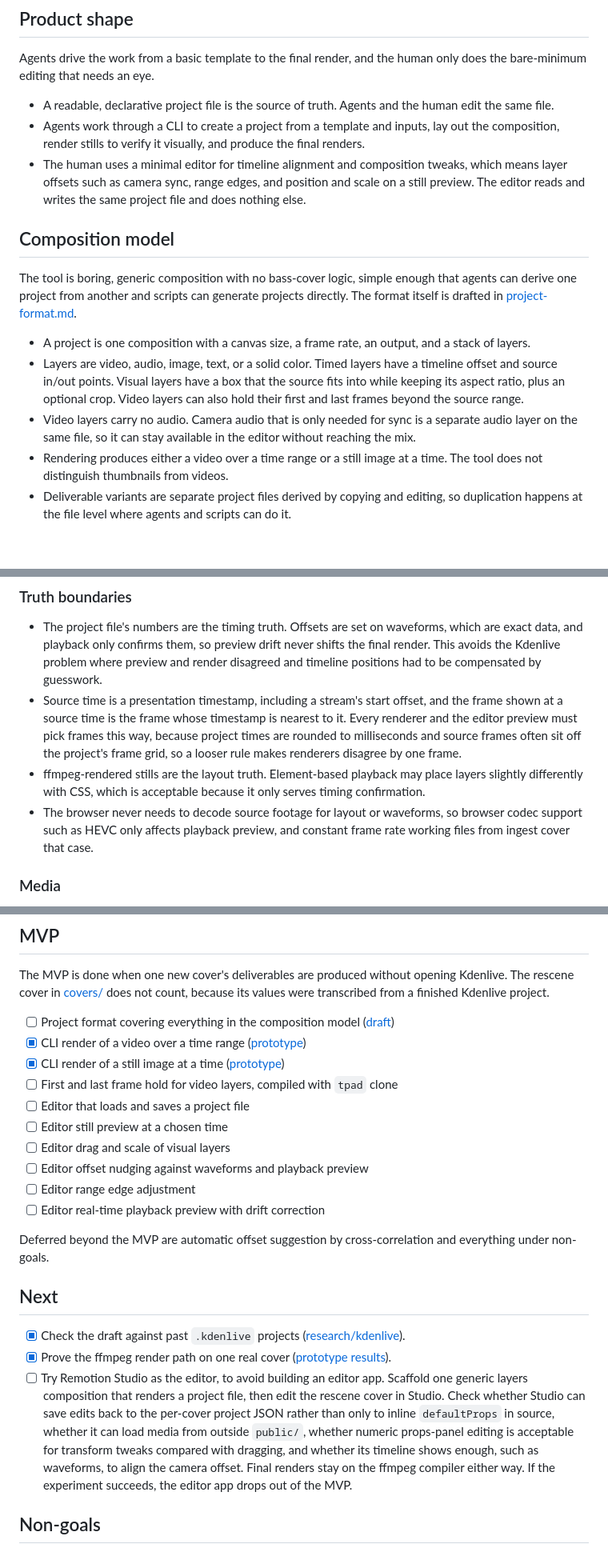
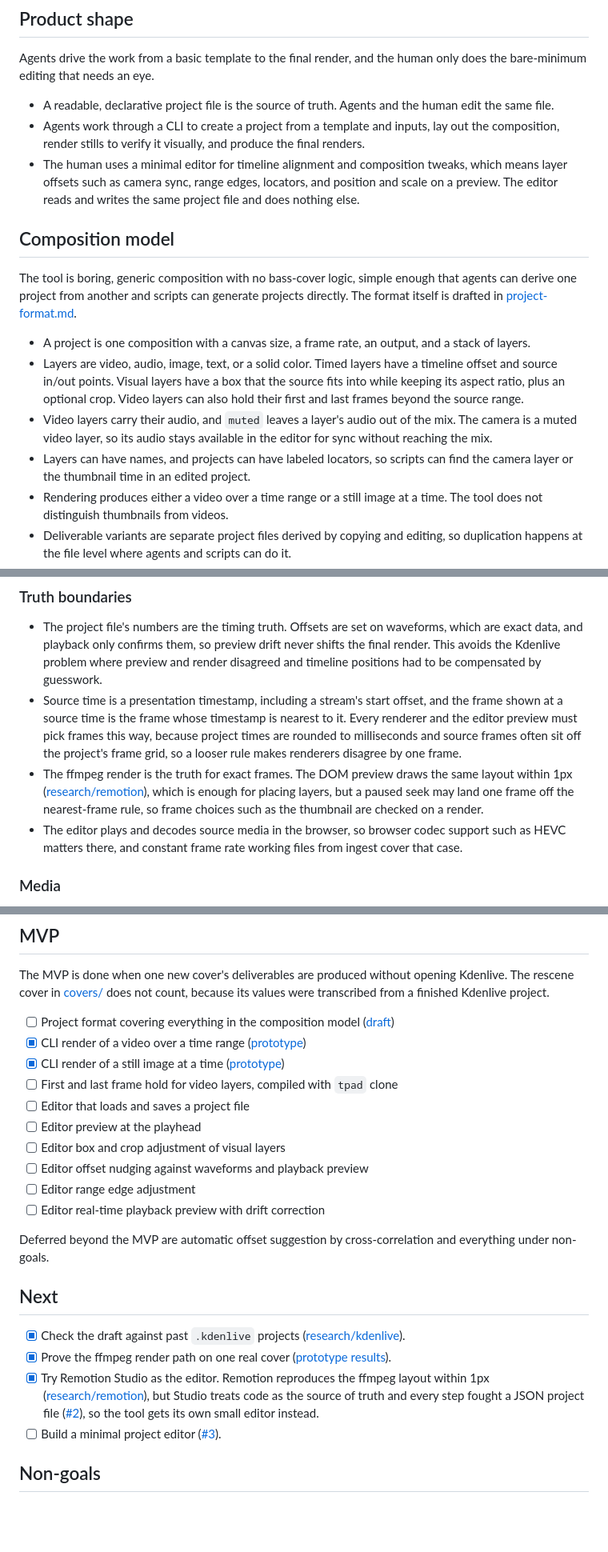
Before and after one commit to hi-ogawa/toy-compositor, a Markdown page: docs/plan.md, 3 parts joined by grey strips. Shown at 80% size. GitHub-like rendering; blank space fills up the shorter version.

Commit message:
docs: record the Studio result and the new editor direction in the plan
Co-Authored-By: Claude Opus 5.5 <noreply@anthropic.com>

```diff
--- a/docs/plan.md
+++ b/docs/plan.md
@@ -16,7 +16,7 @@ Agents drive the work from a basic template to the final render, and the human o
 
 - A readable, declarative project file is the source of truth. Agents and the human edit the same file.
 - Agents work through a CLI to create a project from a template and inputs, lay out the composition, render stills to verify it visually, and produce the final renders.
-- The human uses a minimal editor for timeline alignment and composition tweaks, which means layer offsets such as camera sync, range edges, and position and scale on a still preview. The editor reads and writes the same project file and does nothing else.
+- The human uses a minimal editor for timeline alignment and composition tweaks, which means layer offsets such as camera sync, range edges, locators, and position and scale on a preview. The editor reads and writes the same project file and does nothing else.
 
 ## Composition model
 
@@ -24,7 +24,8 @@ The tool is boring, generic composition with no bass-cover logic, simple enough
 
 - A project is one composition with a canvas size, a frame rate, an output, and a stack of layers.
 - Layers are video, audio, image, text, or a solid color. Timed layers have a timeline offset and source in/out points. Visual layers have a box that the source fits into while keeping its aspect ratio, plus an optional crop. Video layers can also hold their first and last frames beyond the source range.
-- Video layers carry no audio. Camera audio that is only needed for sync is a separate audio layer on the same file, so it can stay available in the editor without reaching the mix.
+- Video layers carry their audio, and `muted` leaves a layer's audio out of the mix. The camera is a muted video layer, so its audio stays available in the editor for sync without reaching the mix.
+- Layers can have names, and projects can have labeled locators, so scripts can find the camera layer or the thumbnail time in an edited project.
 - Rendering produces either a video over a time range or a still image at a time. The tool does not distinguish thumbnails from videos.
 - Deliverable variants are separate project files derived by copying and editing, so duplication happens at the file level where agents and scripts can do it.
 - Canvases follow platform standards rather than past Kdenlive outputs, so horizontal is 1920x1080 at 30fps and vertical is native 1080x1920 at 30fps.
@@ -45,8 +46,8 @@ It has four parts:
 
 - The project file's numbers are the timing truth. Offsets are set on waveforms, which are exact data, and playback only confirms them, so preview drift never shifts the final render. This avoids the Kdenlive problem where preview and render disagreed and timeline positions had to be compensated by guesswork.
 - Source time is a presentation timestamp, including a stream's start offset, and the frame shown at a source time is the frame whose timestamp is nearest to it. Every renderer and the editor preview must pick frames this way, because project times are rounded to milliseconds and source frames often sit off the project's frame grid, so a looser rule makes renderers disagree by one frame.
-- ffmpeg-rendered stills are the layout truth. Element-based playback may place layers slightly differently with CSS, which is acceptable because it only serves timing confirmation.
-- The browser never needs to decode source footage for layout or waveforms, so browser codec support such as HEVC only affects playback preview, and constant frame rate working files from ingest cover that case.
+- The ffmpeg render is the truth for exact frames. The DOM preview draws the same layout within 1px ([research/remotion](../research/remotion/README.md)), which is enough for placing layers, but a paused seek may land one frame off the nearest-frame rule, so frame choices such as the thumbnail are checked on a render.
+- The editor plays and decodes source media in the browser, so browser codec support such as HEVC matters there, and constant frame rate working files from ingest cover that case.
 
 ### Media
 
@@ -62,8 +63,8 @@ The MVP is done when one new cover's deliverables are produced without opening K
 - [x] CLI render of a still image at a time ([prototype](../prototypes/2026-09-26-ffmpeg-compiler/))
 - [ ] First and last frame hold for video layers, compiled with `tpad` clone
 - [ ] Editor that loads and saves a project file
-- [ ] Editor still preview at a chosen time
-- [ ] Editor drag and scale of visual layers
+- [ ] Editor preview at the playhead
+- [ ] Editor box and crop adjustment of visual layers
 - [ ] Editor offset nudging against waveforms and playback preview
 - [ ] Editor range edge adjustment
 - [ ] Editor real-time playback preview with drift correction
@@ -74,7 +75,8 @@ Deferred beyond the MVP are automatic offset suggestion by cross-correlation and
 
 - [x] Check the draft against past `.kdenlive` projects ([research/kdenlive](../research/kdenlive/README.md)).
 - [x] Prove the ffmpeg render path on one real cover ([prototype results](../prototypes/2026-09-26-ffmpeg-compiler/README.md)).
-- [ ] Try Remotion Studio as the editor, to avoid building an editor app. Scaffold one generic layers composition that renders a project file, then edit the rescene cover in Studio. Check whether Studio can save edits back to the per-cover project JSON rather than only to inline `defaultProps` in source, whether it can load media from outside `public/`, whether numeric props-panel editing is acceptable for transform tweaks compared with dragging, and whether its timeline shows enough, such as waveforms, to align the camera offset. Final renders stay on the ffmpeg compiler either way. If the experiment succeeds, the editor app drops out of the MVP.
+- [x] Try Remotion Studio as the editor. Remotion reproduces the ffmpeg layout within 1px ([research/remotion](../research/remotion/README.md)), but Studio treats code as the source of truth and every step fought a JSON project file ([#2](https://github.com/hi-ogawa/toy-compositor/pull/2)), so the tool gets its own small editor instead.
+- [ ] Build a minimal project editor ([#3](https://github.com/hi-ogawa/toy-compositor/issues/3)).
 
 ## Non-goals
 
```
Also changed, not shown: other parts of docs/plan.md (+2 -2 lines).
